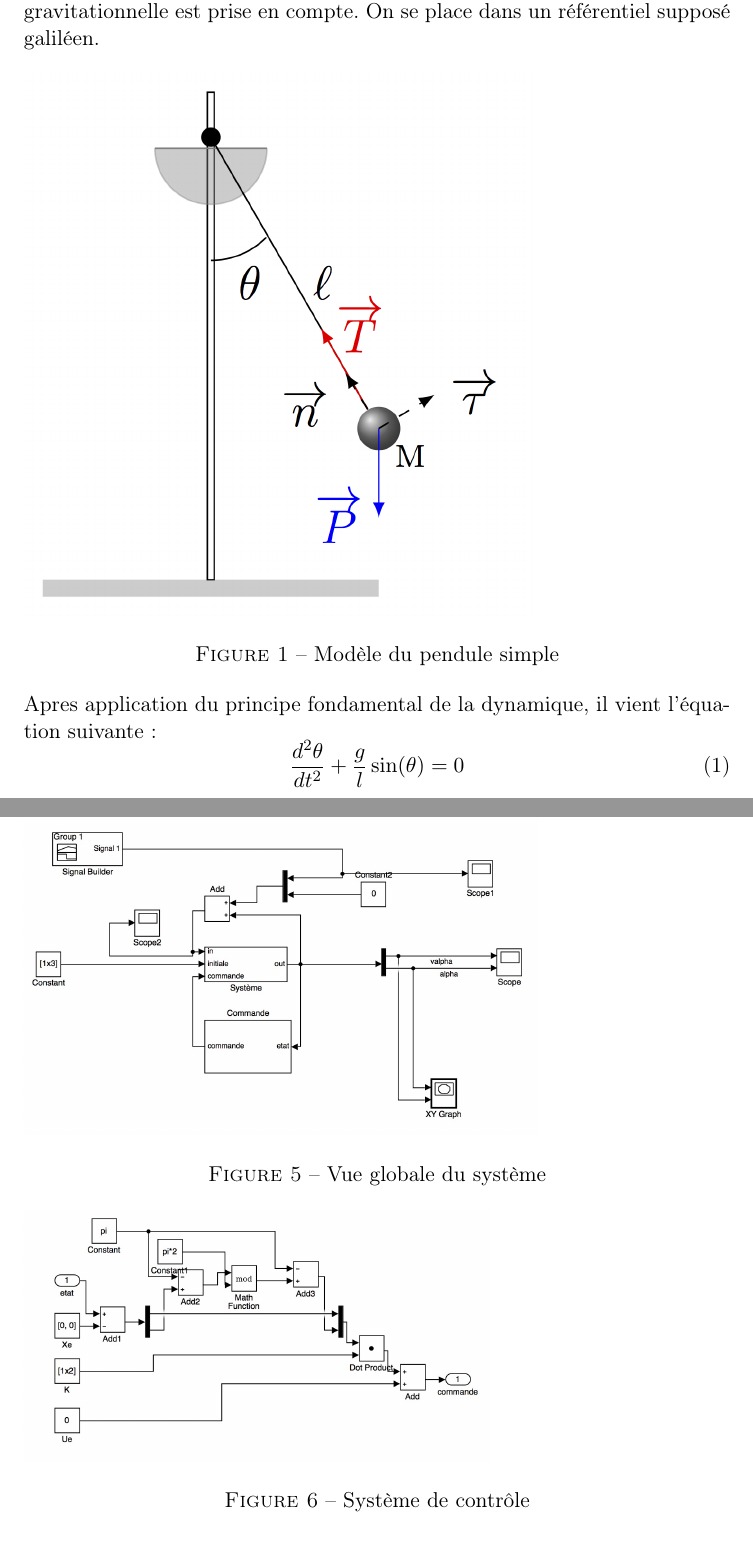
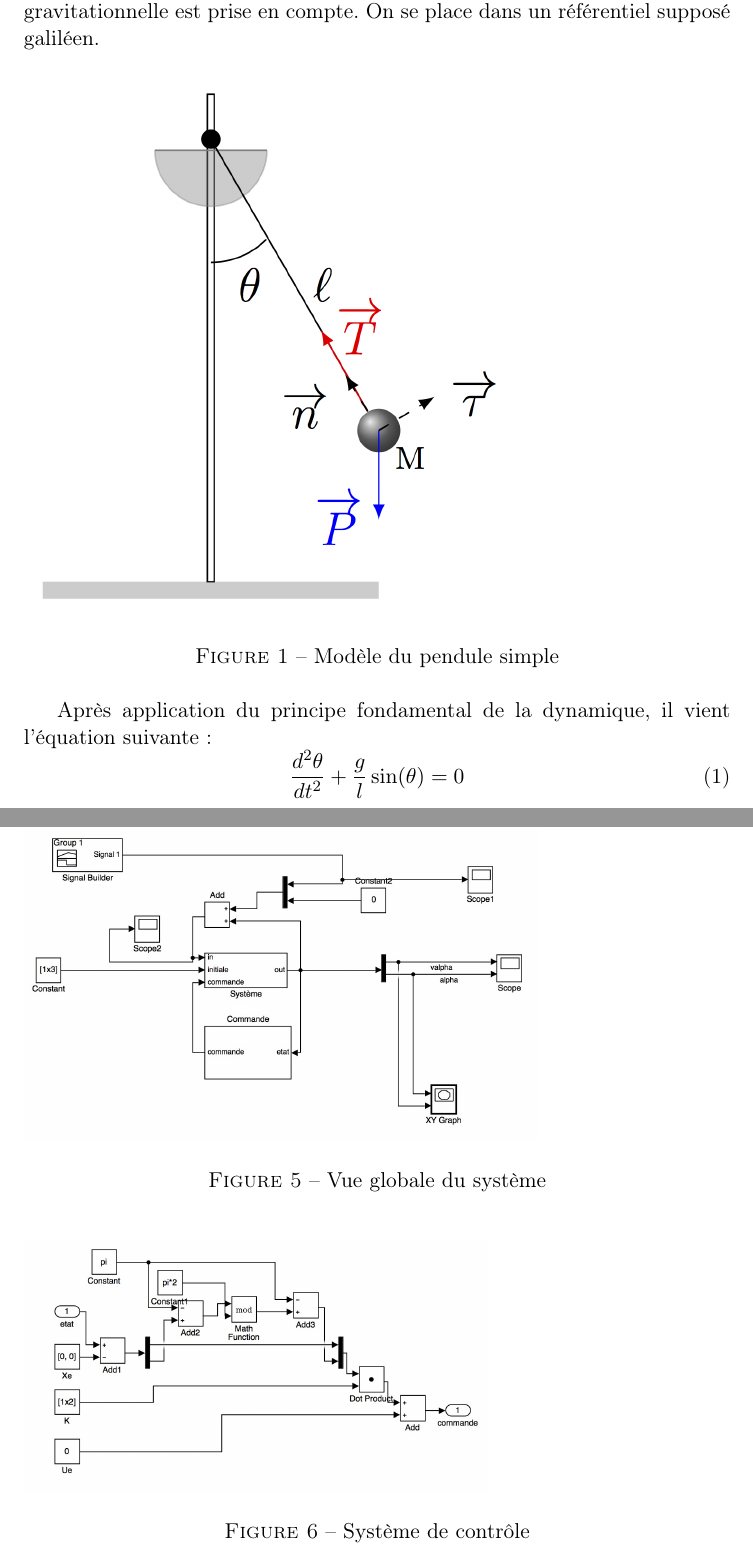
Before and after one commit to sligoo/SystemeCyberPhysique, a LaTeX document (BE-CPS/rapport.tex): two parts of pages 2 and 5 of 8, joined at a grey line, cut so that both start at the same text. Compiled offline with pdfLaTeX.

Commit message:
Fix images

```diff
--- a/BE-CPS/rapport.tex
+++ b/BE-CPS/rapport.tex
@@ -7,6 +7,7 @@
 \usepackage{amsmath}
 \usepackage{amssymb}
 
+\usepackage{float}
 \usepackage{graphicx}
 
 \author{Sacha LIGUORI, Nicolas SURBAYROLE}
@@ -26,12 +27,13 @@
 \section{Le pendule simple}
 \subsection{Modélisation}
 On considère le modèle du pendule simple de la figure \ref{model_pendule}. Une masse M, placée au bout d'une tige rigide de longueur $l$ de masse nulle, seule la force gravitationnelle est prise en compte. On se place dans un référentiel supposé galiléen.
-\begin{figure}[h]
+\begin{figure}[H]
 	\includegraphics[scale=2]{images/modele_pendule}
 	\caption{Modèle du pendule simple}
 	\label{model_pendule}
-\end{figure}\\
-Apres application du principe fondamental de la dynamique, il vient l'équation suivante:
+\end{figure}
+
+Après application du principe fondamental de la dynamique, il vient l'équation suivante:
 \begin{equation}
 	\frac{d^2\theta}{dt^2} + \frac{g}{l}\sin(\theta)=0
 \end{equation}
@@ -66,11 +69,12 @@ $u$, le contrôle correspond à:
 Le facteur K permet a stabiliser le pendule. Sa valeur dépend de la condition initiale, plus l'angle de départ sera important plus il sera difficile de ramener le pendule à sa position d'équilibre, et il faudra un K important. K correspond à $[K_1 K_2]$, $K_1$ permet de corriger la position du mobile afin de le ramener à l'équilibre, alors que $K_2$ correspond à la vitesse ou le pendule se stabilise. En pratique ces deux facteurs sont limités matériellement, il n'est donc pas possible de leur imposer des valeurs trop importantes. \\
 Ensuite nous introduirons une perturbation afin de tester la robustesse du contrôle.
 \subsection{Simulation}
-\begin{figure}[h!]
+
+\begin{figure}[H]
 	\includegraphics[scale=0.2]{images/pendule_inverse_1}
 	\caption{Vue globale du système}
 \end{figure}
-\begin{figure}[h!]
+\begin{figure}[H]
 	\includegraphics[scale=0.2]{images/pendule_inverse_2}
 	\caption{Système de contrôle}
 \end{figure}
```
Also changed, not shown: BE-CPS/rapport.tex (19 more changed lines).
